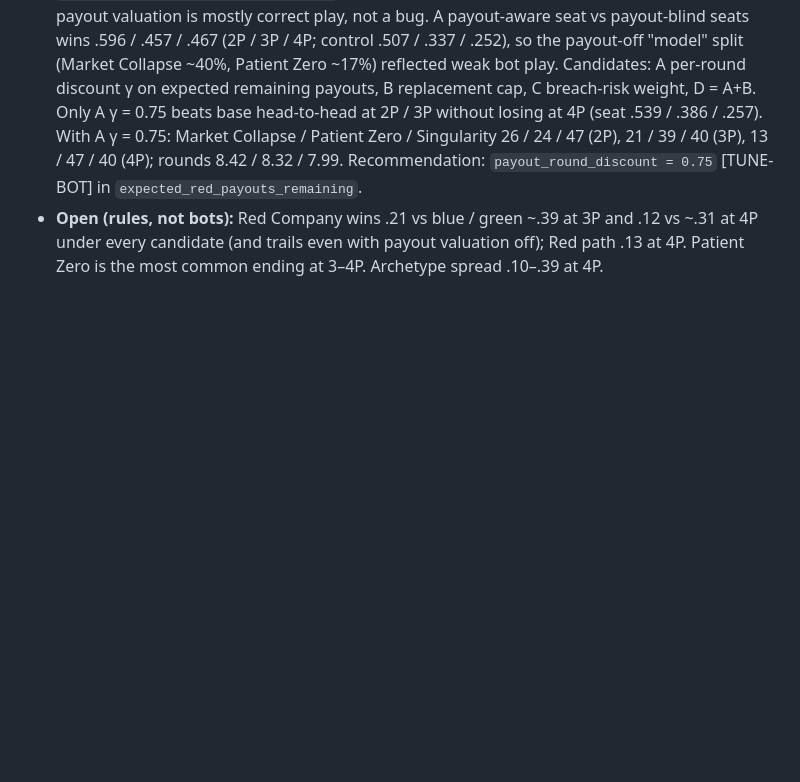
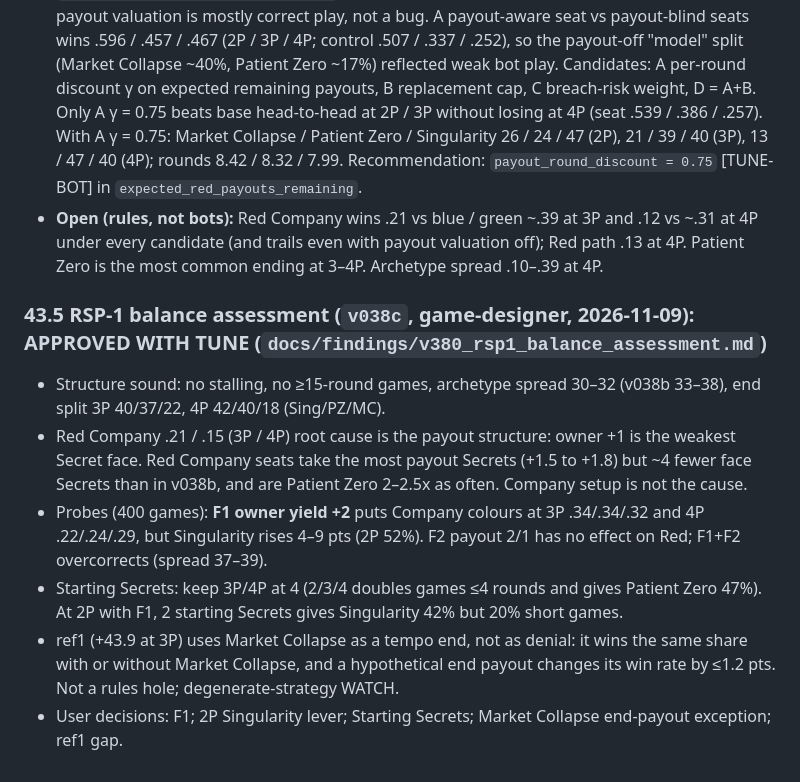
Before and after one commit to mbetzel/rogue-agent-game, a Markdown page: FINDINGS.md, the part around the change. Drawn GitHub-style; blank space fills up the shorter version.

Commit message:
docs(findings): RSP-1 balance assessment (Phase 49)
Co-Authored-By: Claude Opus 5.5 <noreply@anthropic.com>

```diff
--- a/FINDINGS.md
+++ b/FINDINGS.md
@@ -388,3 +388,11 @@ Source: `sim_results/v380_secret_faces/c2/sweep_report.md`. Endings (2P / 3P / 4
 - **User decision (2026-11-09): variant B adopted.** Owner +1 Corporate Secret for every Red Secret banked; the Market Share place payout fires at most once per round, at the end of Phase 5. Spec §14.5 updated.
 - **Bot payout valuation probe (game-designer, 2026-11-09; `docs/findings/rsp1_valuation_probe/`; v038c, mixed1, 400 games per cell):** the implemented payout valuation is mostly correct play, not a bug. A payout-aware seat vs payout-blind seats wins .596 / .457 / .467 (2P / 3P / 4P; control .507 / .337 / .252), so the payout-off "model" split (Market Collapse ~40%, Patient Zero ~17%) reflected weak bot play. Candidates: A per-round discount γ on expected remaining payouts, B replacement cap, C breach-risk weight, D = A+B. Only A γ = 0.75 beats base head-to-head at 2P / 3P without losing at 4P (seat .539 / .386 / .257). With A γ = 0.75: Market Collapse / Patient Zero / Singularity 26 / 24 / 47 (2P), 21 / 39 / 40 (3P), 13 / 47 / 40 (4P); rounds 8.42 / 8.32 / 7.99. Recommendation: `payout_round_discount = 0.75` [TUNE-BOT] in `expected_red_payouts_remaining`.
 - **Open (rules, not bots):** Red Company wins .21 vs blue / green ~.39 at 3P and .12 vs ~.31 at 4P under every candidate (and trails even with payout valuation off); Red path .13 at 4P. Patient Zero is the most common ending at 3–4P. Archetype spread .10–.39 at 4P.
+
+### 43.5 RSP-1 balance assessment (`v038c`, game-designer, 2026-11-09): APPROVED WITH TUNE (`docs/findings/v380_rsp1_balance_assessment.md`)
+- Structure sound: no stalling, no ≥15-round games, archetype spread 30–32 (v038b 33–38), end split 3P 40/37/22, 4P 42/40/18 (Sing/PZ/MC).
+- Red Company .21 / .15 (3P / 4P) root cause is the payout structure: owner +1 is the weakest Secret face. Red Company seats take the most payout Secrets (+1.5 to +1.8) but ~4 fewer face Secrets than in v038b, and are Patient Zero 2–2.5x as often. Company setup is not the cause.
+- Probes (400 games): **F1 owner yield +2** puts Company colours at 3P .34/.34/.32 and 4P .22/.24/.29, but Singularity rises 4–9 pts (2P 52%). F2 payout 2/1 has no effect on Red; F1+F2 overcorrects (spread 37–39).
+- Starting Secrets: keep 3P/4P at 4 (2/3/4 doubles games ≤4 rounds and gives Patient Zero 47%). At 2P with F1, 2 starting Secrets gives Singularity 42% but 20% short games.
+- ref1 (+43.9 at 3P) uses Market Collapse as a tempo end, not as denial: it wins the same share with or without Market Collapse, and a hypothetical end payout changes its win rate by ≤1.2 pts. Not a rules hole; degenerate-strategy WATCH.
+- User decisions: F1; 2P Singularity lever; Starting Secrets; Market Collapse end-payout exception; ref1 gap.
```
Also changed, not shown: docs/findings/v380_rsp1_balance_assessment.md (added, +72 -0 lines).
